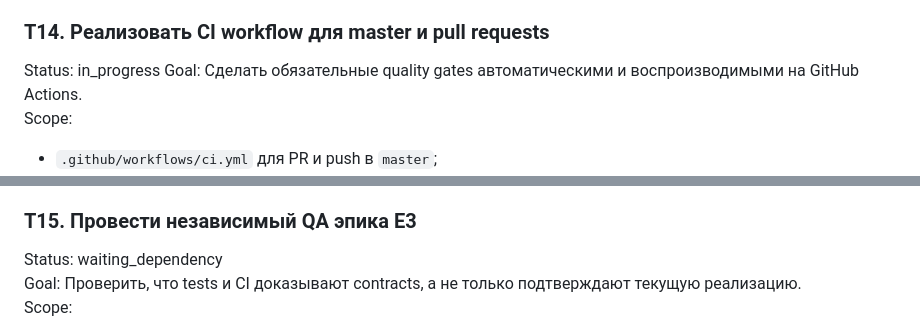
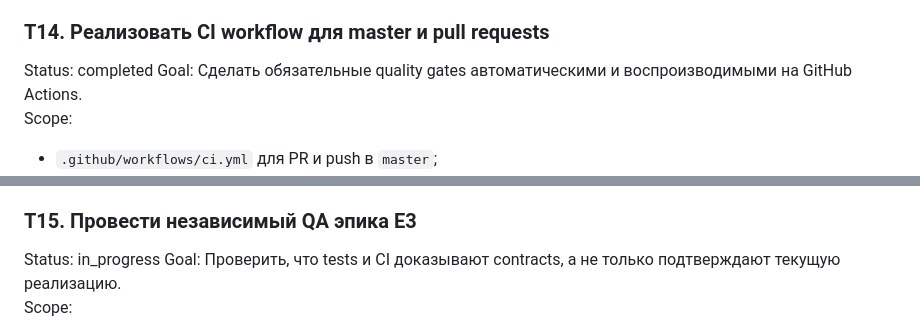
Before and after one commit to hokoo/wp-site-options, a Markdown page: docs/execution-backlog.md, 2 parts joined by grey strips. Rendered like a GitHub page.

```diff
--- a/docs/execution-backlog.md
+++ b/docs/execution-backlog.md
@@ -645,7 +645,7 @@ Verification:
 
 ### T14. Реализовать CI workflow для master и pull requests
 
-Status: in_progress
+Status: completed
 Goal: Сделать обязательные quality gates автоматическими и воспроизводимыми на GitHub Actions.
 Scope:
 
@@ -693,7 +693,7 @@ Verification:
 
 ### T15. Провести независимый QA эпика E3
 
-Status: waiting_dependency
+Status: in_progress
 Goal: Проверить, что tests и CI доказывают contracts, а не только подтверждают текущую реализацию.
 Scope:
 
```
Also changed, not shown: docs/qa/t14-ci.md (added, +18 -0 lines).
